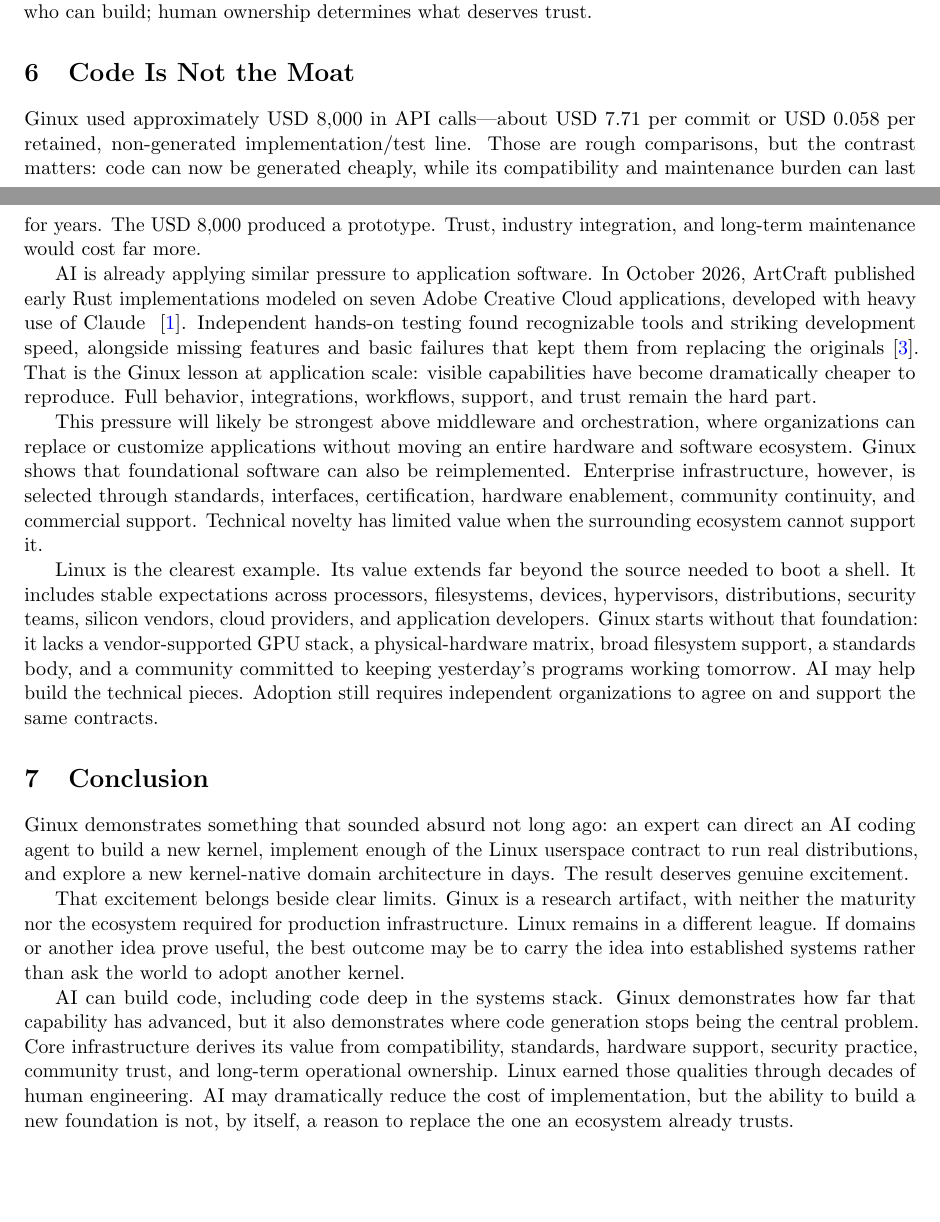
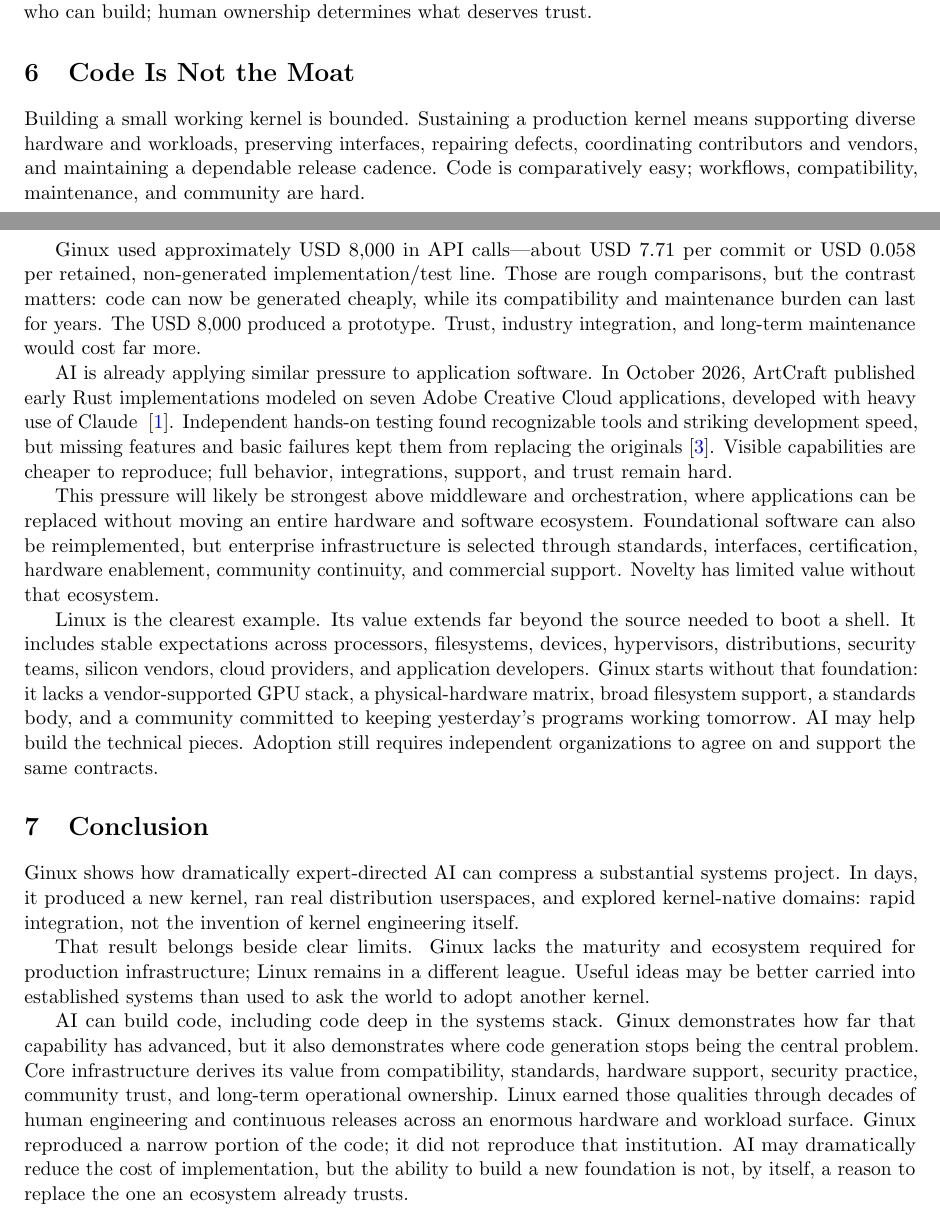
Before and after one commit to gmkurtzer/ginux, a LaTeX paper (docs/paper/ginux-ai-systems-report.tex): two parts of pages 10 and 11 of 11, joined at a grey line, cut so that both start at the same text, the shorter picture padded with empty space. Compiled offline with pdfLaTeX.

Commit message:
Clarify kernel experiment claims
Signed-off-by: Gregory M. Kurtzer <gmkurtzer@gmail.com>

```diff
--- a/docs/paper/ginux-ai-systems-report.tex
+++ b/docs/paper/ginux-ai-systems-report.tex
@@ -695,6 +703,12 @@ what deserves trust.
 
 \section{Code Is Not the Moat}
 
+Building a small working kernel is bounded. Sustaining a production kernel
+means supporting diverse hardware and workloads, preserving interfaces,
+repairing defects, coordinating contributors and vendors, and maintaining a
+dependable release cadence. Code is comparatively easy; workflows,
+compatibility, maintenance, and community are hard.
+
 Ginux used \estimatedcost{} in API calls---about USD~7.71 per commit or
 USD~0.058 per retained, non-generated implementation/test line. Those are
 rough comparisons, but the contrast matters: code can now be generated
@@ -706,19 +720,17 @@ AI is already applying similar pressure to application software. In October
 2026, ArtCraft published early Rust implementations modeled on seven Adobe
 Creative Cloud applications, developed with heavy use of Claude
 ~\cite{artcraft2026}. Independent hands-on testing found recognizable tools
-and striking development speed, alongside missing features and basic failures
-that kept them from replacing the originals~\cite{creativebloqArtcraft2026}.
-That is the Ginux lesson at application scale: visible capabilities have
-become dramatically cheaper to reproduce. Full behavior, integrations,
-workflows, support, and trust remain the hard part.
+and striking development speed, but missing features and basic failures kept
+them from replacing the originals~\cite{creativebloqArtcraft2026}. Visible
+capabilities are cheaper to reproduce; full behavior, integrations, support,
+and trust remain hard.
 
 This pressure will likely be strongest above middleware and orchestration,
-where organizations can replace or customize applications without moving an
-entire hardware and software ecosystem. Ginux shows that foundational software
-can also be reimplemented. Enterprise infrastructure, however, is selected
-through standards, interfaces, certification, hardware enablement, community
-continuity, and commercial support. Technical novelty has limited value when
-the surrounding ecosystem cannot support it.
+where applications can be replaced without moving an entire hardware and
+software ecosystem. Foundational software can also be reimplemented, but
+enterprise infrastructure is selected through standards, interfaces,
+certification, hardware enablement, community continuity, and commercial
+support. Novelty has limited value without that ecosystem.
 
 Linux is the clearest example. Its value extends far beyond the source needed
 to boot a shell. It includes stable expectations across processors,
@@ -732,30 +744,30 @@ on and support the same contracts.
 
 \section{Conclusion}
 
-Ginux demonstrates something that sounded absurd not long ago: an
-expert can direct an AI coding agent to build a new kernel, implement enough of
-the Linux userspace contract to run real distributions, and explore a new
-kernel-native domain architecture in days. The result deserves genuine
-excitement.
+Ginux shows how dramatically expert-directed AI can compress a substantial
+systems project. In days, it produced a new kernel, ran real distribution
+userspaces, and explored kernel-native domains: rapid integration, not the
+invention of kernel engineering itself.
 
-That excitement belongs beside clear limits. Ginux is a research artifact,
-with neither the maturity nor the ecosystem required for production
-infrastructure. Linux remains in a different league. If domains or another
-idea prove useful, the best outcome may be to carry the idea into established
-systems rather than ask the world to adopt another kernel.
+That result belongs beside clear limits. Ginux lacks the maturity and ecosystem
+required for production infrastructure; Linux remains in a different league.
+Useful ideas may be better carried into established systems than used to ask
+the world to adopt another kernel.
 
 AI can build code, including code deep in the systems stack. Ginux demonstrates
 how far that capability has advanced, but it also demonstrates where code
 generation stops being the central problem. Core infrastructure derives its
 value from compatibility, standards, hardware support, security practice,
 community trust, and long-term operational ownership. Linux earned those
-qualities through decades of human engineering. AI may dramatically reduce
+qualities through decades of human engineering and continuous releases across
+an enormous hardware and workload surface. Ginux reproduced a narrow portion
+of the code; it did not reproduce that institution. AI may dramatically reduce
 the cost of implementation, but the ability to build a new foundation is not,
 by itself, a reason to replace the one an ecosystem already trusts.
 
 \begingroup
 \small
-\setlength{\baselineskip}{10pt}
+\setlength{\baselineskip}{8.5pt}
 \raggedright
 \bibliographystyle{plain}
 \bibliography{references}
```
Also changed, not shown: docs/paper/ginux-ai-systems-report.tex (12 more changed lines).
